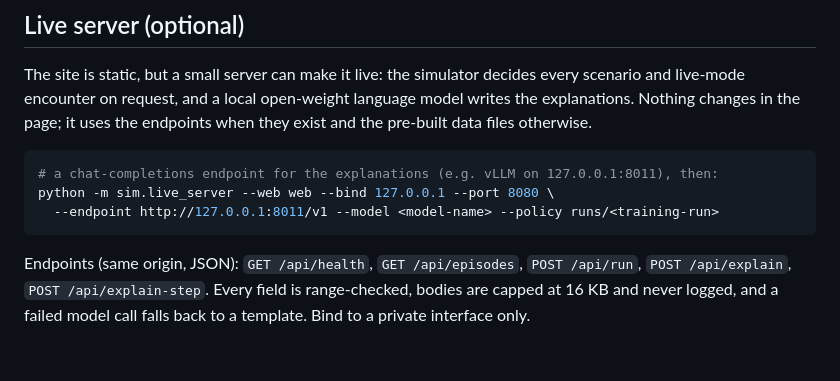
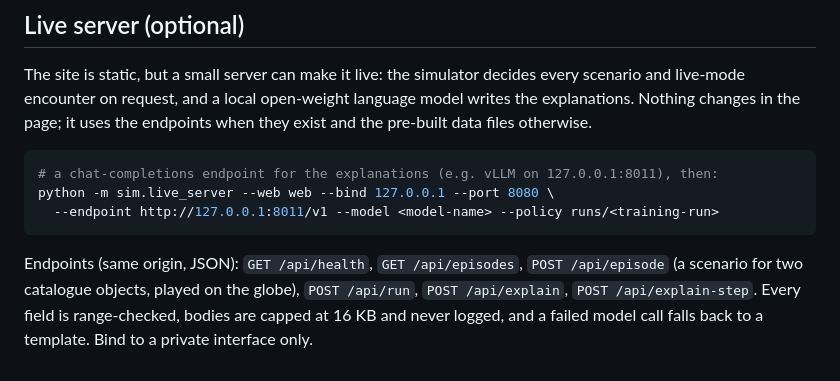
Before and after one commit to maargin/yohaku-challenge7, a Markdown page: README.md, the part around the change. Drawn GitHub-style.

Commit message:
README: pair endpoint

````diff
--- a/README.md
+++ b/README.md
@@ -59,6 +59,6 @@ python -m sim.live_server --web web --bind 127.0.0.1 --port 8080 \
   --endpoint http://127.0.0.1:8011/v1 --model <model-name> --policy runs/<training-run>
 ```
 
-Endpoints (same origin, JSON): `GET /api/health`, `GET /api/episodes`, `POST /api/run`, `POST /api/explain`,
-`POST /api/explain-step`. Every field is range-checked, bodies are capped at 16 KB and never logged, and a
+Endpoints (same origin, JSON): `GET /api/health`, `GET /api/episodes`, `POST /api/episode` (a scenario for two
+catalogue objects, played on the globe), `POST /api/run`, `POST /api/explain`, `POST /api/explain-step`. Every field is range-checked, bodies are capped at 16 KB and never logged, and a
 failed model call falls back to a template. Bind to a private interface only.
````
